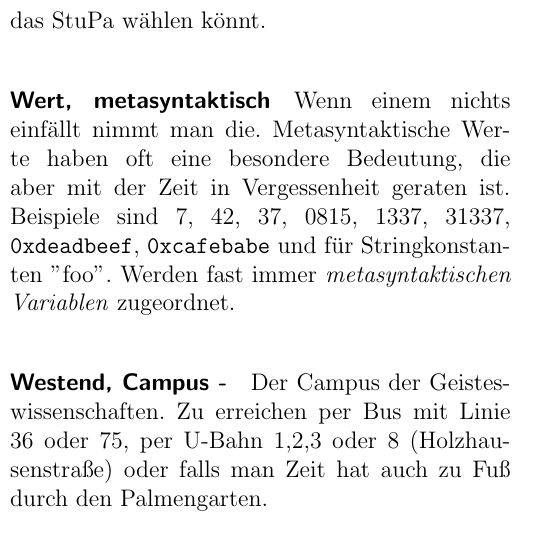
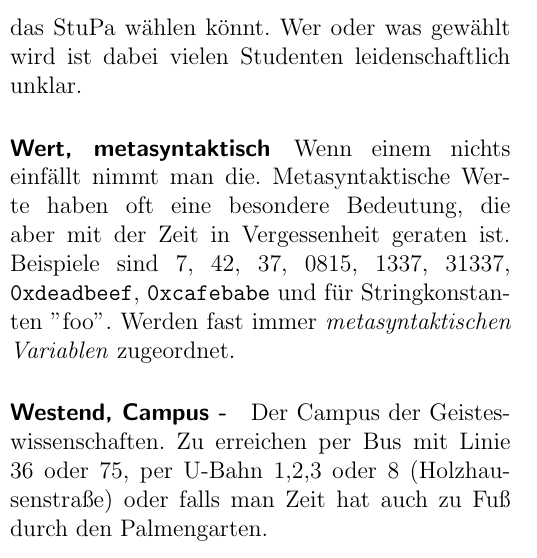
Before and after one commit to dachdecker2/Don-t-Panic, a LaTeX document (neueDP/DP.tex, which reads neueDP/artikel/wbud.tex): part of one column of page 8 of 30, cut so that both start at the same text. Compiled offline with pdfLaTeX.

Commit message:
woerterbuch: wahlen

```diff
--- a/neueDP/artikel/wbud.tex
+++ b/neueDP/artikel/wbud.tex
@@ -44,7 +44,7 @@ In typischer Informatikermanier definieren wir am Anfang, was denn so wichtig se
 \paragraph{Tutor -} Als Tutor endet man aus drei verschiedenen Gründen. Ein Grund wäre, dass ihr CP für euer Ergänzungsmodul braucht und euch dadurch entschieden habt Tutor zu werden. Der zweite Grund wäre, dass ihr Geld braucht und für einen Studentlohn von 8,50 Euro arbeiten wollt. Oder aber ihr wollt euer Wissen weiter geben bzw. euer Wissen auffrischen. Eine Mischung aus den drei Gründen tritt auch gelegentlich auf.
 \paragraph{Umzug -} Eine sehr beliebte Sage innerhalb des Fachbereichs 12. Von Generation zu Generation wird weiter verbreitet, dass wir zum Riedberg umziehen werden. Erste historische Erwähnung dieser Sage wurde in den Protokollen der 4. Ratssitzung des Direktorium für Informatik im Jahre 1979 gefunden.
 \paragraph{Variable, metasyntaktisch -} Platzhalter und genereller Ausdruck der Faulheit von Informatikern. Erlaubt einem sich unpr\"azise auszudr\"ucken. Beispielsweise seien hier foo, bar, foobar, xyzzy, Ding, Dinge und Zeuch genannt. Zeuch nimmt dabei eine Sonderstellung ein, da dadurch gerne komplette Prozeduren, Programmbl\"ocke und Krempel von Dingen die Zeuch machen beschrieben wird.
-\paragraph{Wahlen -} Irgendwann werdet ihr ein Brief nach Hause bekommen, womit ihr z.B. den FBR oder das StuPa wählen könnt.
+\paragraph{Wahlen -} Irgendwann werdet ihr ein Brief nach Hause bekommen, womit ihr z.B. den FBR oder das StuPa wählen könnt. Wer oder was gew\"ahlt wird ist dabei vielen Studenten leidenschaftlich unklar.
 \paragraph{Wert, metasyntaktisch} Wenn einem nichts einf\"allt nimmt man die. Metasyntaktische Werte haben oft eine besondere Bedeutung, die aber mit der Zeit in Vergessenheit geraten ist. Beispiele sind 7, 42, 37, 0815, 1337, 31337, \texttt{0xdeadbeef}, \texttt{0xcafebabe} und f\"ur Stringkonstanten ''foo''. Werden fast immer \textit{metasyntaktischen Variablen} zugeordnet.
 \paragraph{Westend, Campus -} Der Campus der Geisteswissenschaften. Zu erreichen per Bus mit Linie 36 oder 75, per U-Bahn 1,2,3 oder 8 (Holzhausenstraße) oder falls man Zeit hat auch zu Fuß durch den Palmengarten.
 \paragraph{WiMis -} Wissenschaftliche Mitarbeiter. Sie sind an einer Professur angestellt, um dort zu promovieren, also um irgendwann einmal einen Doktortitel zu erhalten. Bis dahin forschen sie fleissig und unterstützen den Professor bei Lehrveranstaltungen. Gerade in Übungen werdet ihr ab und zu mit einem WiMi zu tun haben.
```
